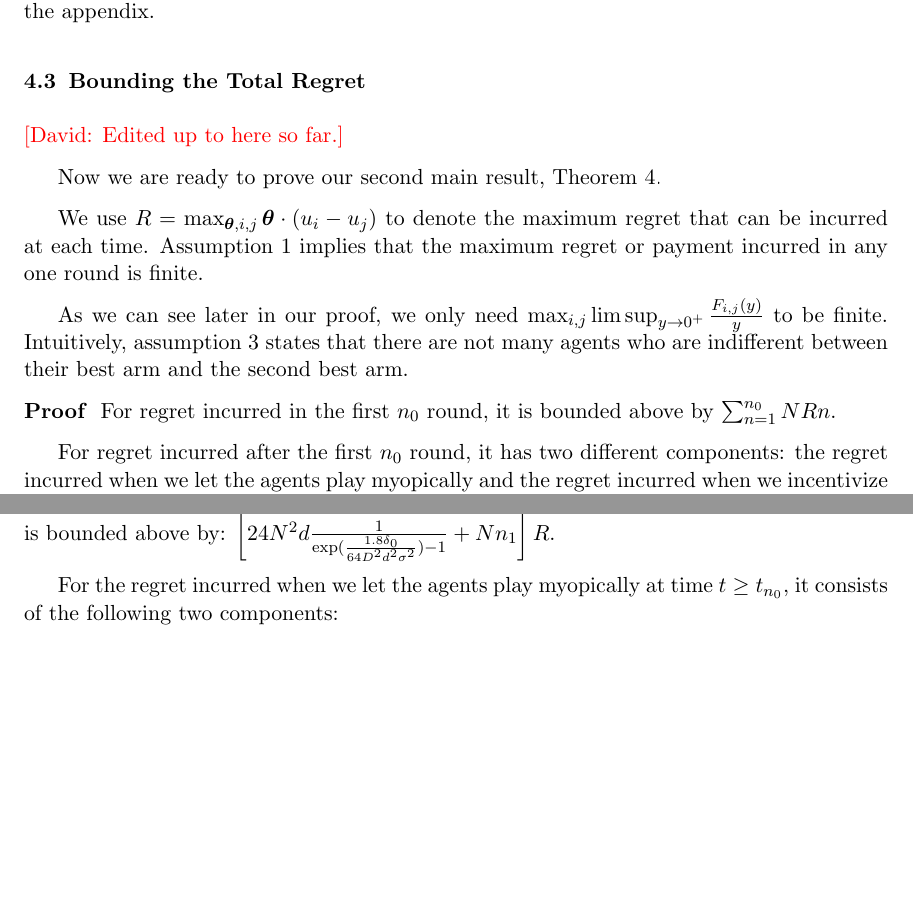
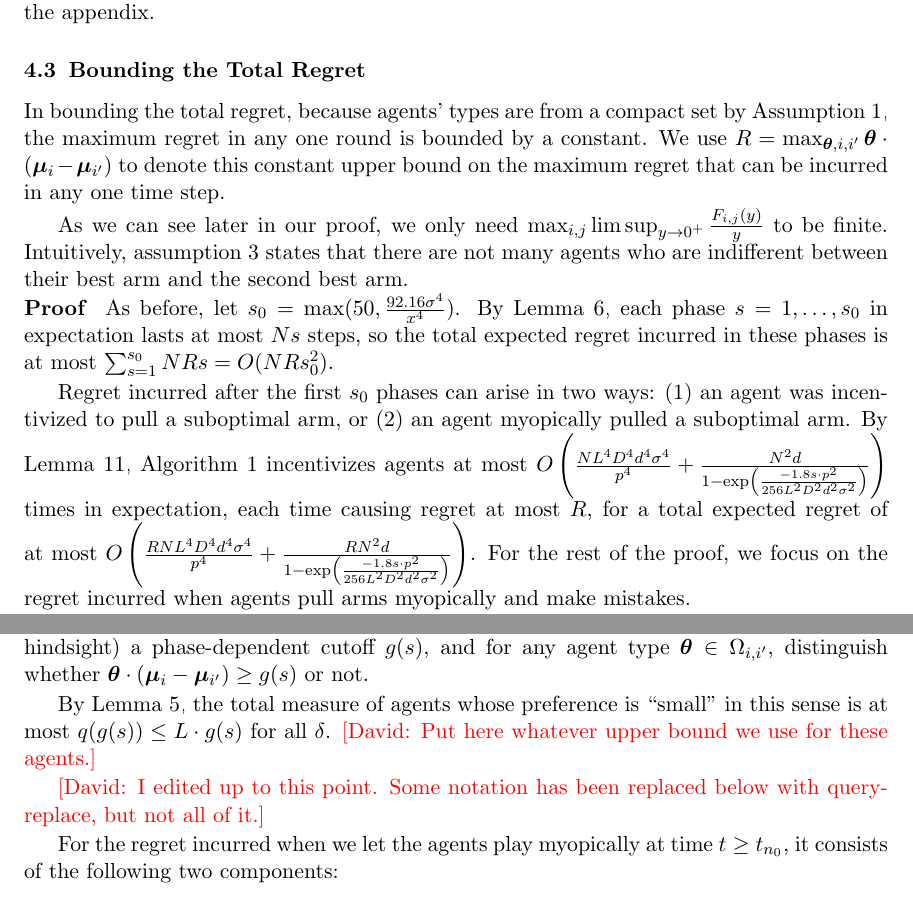
Before and after one commit to bangrui/Incentivizing_Exploration, a LaTeX paper (colt.tex, which reads algorithm.tex, localdefs.tex): two parts of page 11 of 22, joined at a grey line, cut so that both start at the same text, the shorter picture padded with empty space. Compiled offline with pdfLaTeX.

Commit message:
partial edits on regret proof

```diff
--- a/algorithm.tex
+++ b/algorithm.tex
@@ -480,23 +481,58 @@ As a result, the actual analysis of the total payment is significantly more
 intricate, and hence,
 the proof of Theorem~\ref{rst:budget} is given in the appendix.
 
+
 \subsection{Bounding the Total Regret}
-\dkcomment{Edited up to here so far.}
+In bounding the total regret, because agents' types are from a compact
+set by Assumption~\ref{A2}, the maximum regret in any one round is
+bounded by a constant.
+We use $\MAXR = \max_{\AgV, i,i'} \AgV \cdot (\ArmV{i} - \ArmV{i'})$
+to denote this constant upper bound on the maximum regret that can be
+incurred in any one time step.
 
-Now we are ready to prove our second main result, Theorem~\ref{rst:regret}.
 
-We use $R = \max_{\AgV, i,j} \AgV \cdot (u_i - u_j)$ to denote the
-maximum regret that can be incurred at each time.
-Assumption~\ref{A2} implies that the maximum regret or payment
-incurred in any one round is finite.
 
 As we can see later in our proof, we only need $\max_{i,j}\limsup_{y\rightarrow 0^{+}}\frac{F_{i,j}(y)}{y}$ to be finite. Intuitively, assumption~\ref{A1} states that there are not many agents who are indifferent between their best arm and the second best arm.
 
 
 \begin{proof}
-For regret incurred in the first $n_0$ round, it is bounded above by $\sum_{n=1}^{n_{0}}NRn$.
+As before, let $\LatePhase = \max (50, \frac{92.16 \sigma^4}{x^4})$.
+By Lemma~\ref{lem:phase-length}, each phase $s = 1, \ldots, \LatePhase$
+in expectation lasts at most $\ARMNUM s$ steps,
+so the total expected regret incurred in these phases is at most
+$\sum_{s=1}^{\LatePhase} \ARMNUM \MAXR s = O(\ARMNUM \MAXR \LatePhase^2)$.
 
-For regret incurred after the first $n_0$ round, it has two different components: the regret incurred when we let the agents play myopically and the regret incurred when we incentivize the agents. Using Lemma~\ref{lemma:numP}, the expected regret incurred when we incentivize the agents is bounded above by: $\left[24\ARMNUM^2 d \frac{1}{\exp(\frac{1.8\delta_{0}}{64\Diam^2 d^2\sigma^2})-1} + Nn_1\right]R$.
+Regret incurred after the first \LatePhase phases can arise in two ways:
+(1) an agent was incentivized to pull a suboptimal arm, or
+(2) an agent myopically pulled a suboptimal arm.
+By Lemma~\ref{lem:numP}, Algorithm~\ref{alg:basic-incentivizing}
+incentivizes agents at most
+$O \left( \frac{\ARMNUM \TieDensity^4 \Diam^4 d^4 \sigma^4}{\MinProb^4}
+  + \frac{\ARMNUM^2 d}{1 - \exp \left(
+    \frac{-1.8 s \cdot \MinProb^2}{256 \TieDensity^2 \Diam^2 d^2 \sigma^2}
+  \right)} \right)$
+times in expectation, each time causing regret at most \MAXR,
+for a total expected regret of at most
+$O \left( \frac{\MAXR \ARMNUM \TieDensity^4 \Diam^4 d^4 \sigma^4}{\MinProb^4}
+  + \frac{\MAXR \ARMNUM^2 d}{1 - \exp \left(
+    \frac{-1.8 s \cdot \MinProb^2}{256 \TieDensity^2 \Diam^2 d^2 \sigma^2}
+  \right)} \right)$.
+For the rest of the proof, we focus on the regret incurred when agents
+pull arms myopically and make mistakes.
+
+We distinguish two types of agents, based on whether their preference
+for their best arm over the second-best arm is ``large'' or ``small''.
+To be more precise, we will define (with hindsight) a phase-dependent
+cutoff $g(s)$, and for any agent type $\AgV \in \FirstTwo{i}{i'}$,
+distinguish whether $\AgV \cdot (\ArmV{i} - \ArmV{i'}) \geq g(s)$ or not.
+
+By Lemma~\ref{lem:sdelta}, the total measure of agents whose
+preference is ``small'' in this sense is at most
+$\AlmostTied{g(s)} \leq \TieDensity \cdot g(s)$ for all $\delta$.
+\dkcomment{Put here whatever upper bound we use for these agents.}
+
+\dkcomment{I edited up to this point. Some notation has been replaced
+  below with query-replace, but not all of it.}
 
 For the regret incurred when we let the agents play myopically at time $t\geq t_{n_0}$, it consists of the following two components:
 \begin{itemize}
--- a/localdefs.tex
+++ b/localdefs.tex
@@ -142,6 +142,9 @@
 \newcommand{\TotalRegret}[1]{\ensuremath{R_{#1}}\xspace}
 % total regret incurred up to and including time step t
 
+\newcommand{\MAXR}{\ensuremath{R}\xspace}
+% upper bound on the maximum regret in any one round
+
 
 %%%%%%%%%%%%%%%%%%%%%%%%%%%%%%%%%%
 % Stuff related to specific bounds
```
Also changed, not shown: algorithm.tex (45 more changed lines).
